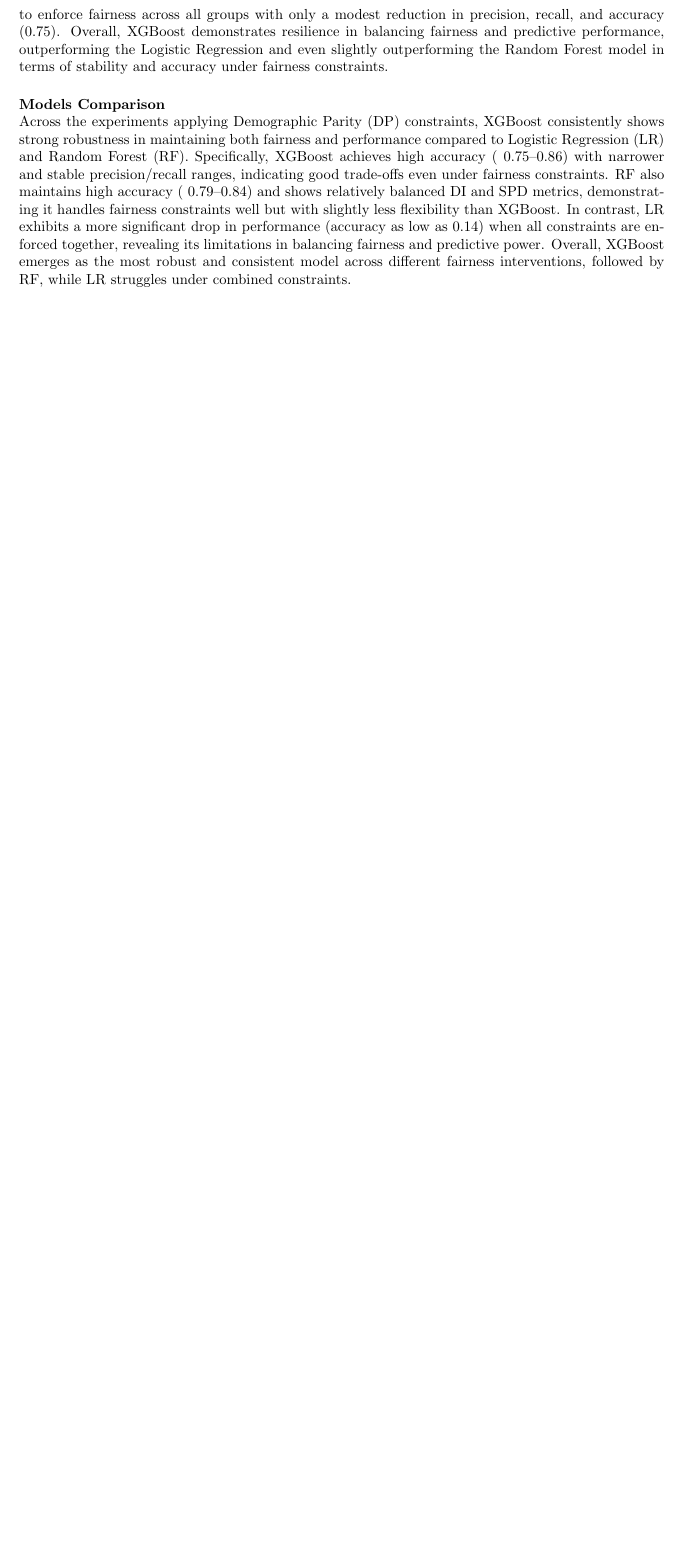
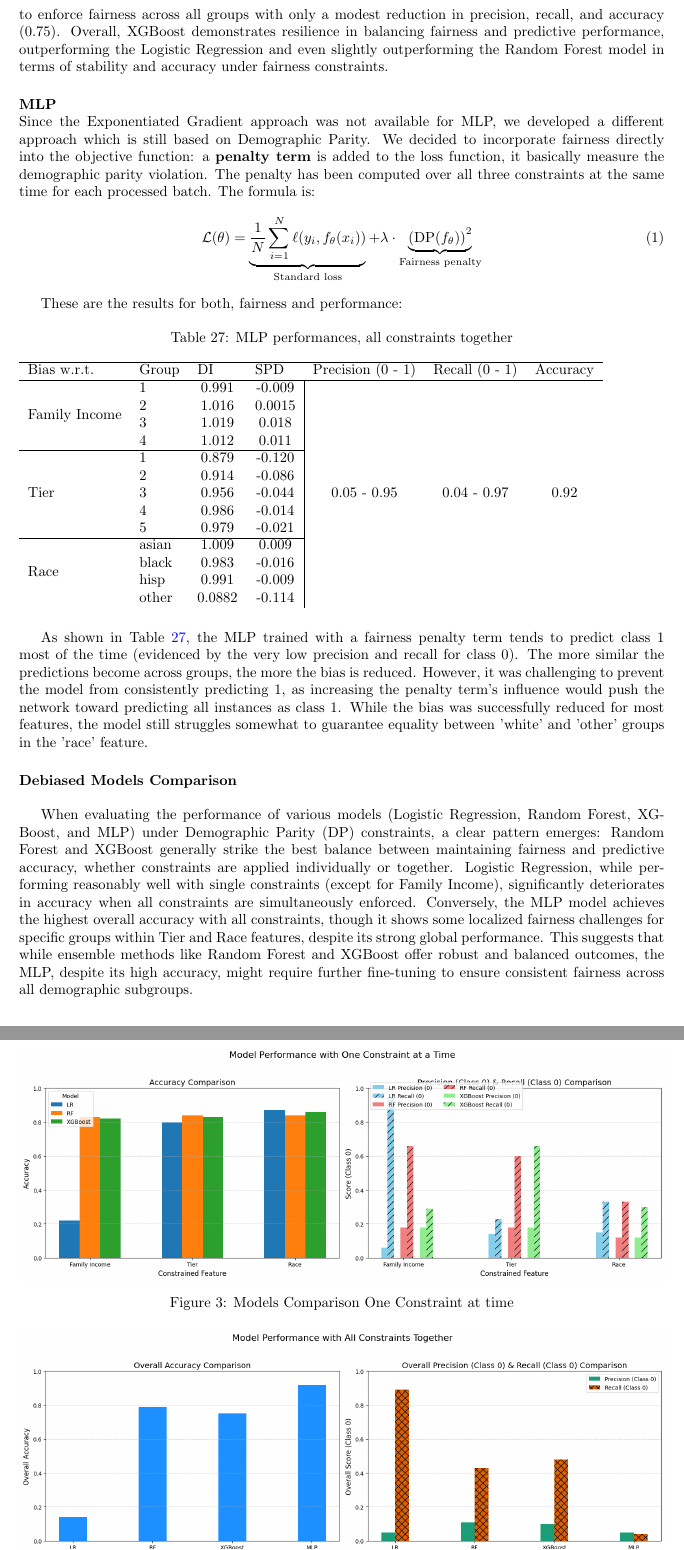
Before and after one commit to fedemarchits/ML-Bias-Mitigation, a LaTeX paper (report.tex): part of page 21 of 22 before the commit and two parts of pages 20 and 21 of 22 after it, the two joined at a grey line, cut so that both start at the same text, the shorter picture padded with empty space. Compiled offline with pdfLaTeX.

Commit message:
Report updated

```diff
--- a/report.tex
+++ b/report.tex
@@ -912,6 +912,44 @@ Bias w.r.t.                    & Group & \multicolumn{1}{l}{DI} & \multicolumn{1
 \end{table}
 Table 26 shows the performance of XGBoost when DP constraints are applied across all features together. DI and SPD remain well-controlled across all groups (DI: 0.986–1.023, SPD: -0.010–0.017), suggesting the model can enforce fairness effectively in a multi-feature setting. Precision and recall ranges are slightly narrower (Precision: 0.10–0.96, Recall: 0.48–0.76) than in the single-feature scenario, indicating stable but slightly reduced performance. Accuracy drops to 0.75, which is a slight decrease compared to Table 25 but still reflects strong predictive power while enforcing fairness across all features.\\ \\
 Comparing Tables 25 and 26 shows that XGBoost handles the addition of DP constraints quite robustly. When applying constraints on one feature at a time (Table 25), the model maintains high accuracy (0.82–0.86) and wide precision/recall ranges, indicating effective fairness enforcement with minimal performance degradation. When applying all constraints together (Table 26), the model continues to enforce fairness across all groups with only a modest reduction in precision, recall, and accuracy (0.75). Overall, XGBoost demonstrates resilience in balancing fairness and predictive performance, outperforming the Logistic Regression and even slightly outperforming the Random Forest model in terms of stability and accuracy under fairness constraints.
+\paragraph{MLP}\mbox{}\\
+Since the Exponentiated Gradient approach was not available for MLP, we developed a different approach which is still based on Demographic Parity. We decided to incorporate fairness directly into the objective function: a \textbf{penalty term} is added to the loss function, it basically measure the demographic parity violation. The penalty has been computed over all three constraints at the same time for each processed batch. The formula is:
+\begin{equation}
+\mathcal{L}(\theta) = \underbrace{\frac{1}{N}\sum_{i=1}^N \ell(y_i, f_\theta(x_i))}_{\text{Standard loss}} + \lambda \cdot \underbrace{\left(\text{DP}(f_\theta)\right)^2}_{\text{Fairness penalty}}
+\end{equation}
 
-\paragraph{Models Comparison}\mbox{}\\
-Across the experiments applying Demographic Parity (DP) constraints, XGBoost consistently shows strong robustness in maintaining both fairness and performance compared to Logistic Regression (LR) and Random Forest (RF). Specifically, XGBoost achieves high accuracy (~0.75–0.86) with narrower and stable precision/recall ranges, indicating good trade-offs even under fairness constraints. RF also maintains high accuracy (~0.79–0.84) and shows relatively balanced DI and SPD metrics, demonstrating it handles fairness constraints well but with slightly less flexibility than XGBoost. In contrast, LR exhibits a more significant drop in performance (accuracy as low as 0.14) when all constraints are enforced together, revealing its limitations in balancing fairness and predictive power. Overall, XGBoost emerges as the most robust and consistent model across different fairness interventions, followed by RF, while LR struggles under combined constraints.
+These are the results for both, fairness and performance:
+
+\begin{table}[H]
+\caption{MLP performances, all constraints together}
+\label{tab:mlp-performances}
+\begin{tabular}{llcc|ccc}
+\hline
+Bias w.r.t.                    & Group & \multicolumn{1}{l}{DI} & \multicolumn{1}{l}{SPD}    & \multicolumn{1}{l}{Precision (0 - 1)} & \multicolumn{1}{l}{Recall (0 - 1)} & \multicolumn{1}{l}{Accuracy} \\
+\hline
+\multirow{4}{*}{Family Income} & 1     & 0.991                  & -0.009                      & \multirow{13}{*}{0.05 - 0.95}         & \multirow{13}{*}{0.04 - 0.97}      & \multirow{13}{*}{0.92}       \\
+                               			& 2     & 1.016                  & 0.0015                      &                                       &                                    &                              \\
+                              			 & 3     & 1.019                  & 0.018                      &                                       &                                    &                              \\
+                               			& 4     & 1.012                  & 0.011                      &                                       &                                    &                              \\
+\cline{1-4}
+\multirow{5}{*}{Tier}          & 1     & 0.879                  & -0.120                     &                                       &                                    &                              \\
+                               		& 2     & 0.914                  & -0.086                     &                                       &                                    &                              \\
+                              		 & 3     & 0.956                  & -0.044                      &                                       &                                    &                              \\
+                            		   & 4     & 0.986                  & -0.014                      &                                       &                                    &                              \\
+                           		    & 5     & 0.979                 & -0.021                      &                                       &                                    &                              \\
+\cline{1-4}
+\multirow{4}{*}{Race}          & asian & 1.009                 & \multicolumn{1}{c|}{0.009} &                                       &                                    &                              \\
+                            		   & black & 0.983                  & \multicolumn{1}{c|}{-0.016}  &                                       &                                    &                              \\
+                            		   & hisp  & 0.991                  & \multicolumn{1}{c|}{-0.009}  &                                       &                                    &                              \\
+                            		   & other & 0.0882                  & \multicolumn{1}{c|}{-0.114}  &                                       &                                    &
+\end{tabular}
+\end{table}
+
+As shown in Table \ref{tab:mlp-performances}, the MLP trained with a fairness penalty term tends to predict class 1 most of the time (evidenced by the very low precision and recall for class 0). The more similar the predictions become across groups, the more the bias is reduced. However, it was challenging to prevent the model from consistently predicting 1, as increasing the penalty term's influence would push the network toward predicting all instances as class 1. While the bias was successfully reduced for most features, the model still struggles somewhat to guarantee equality between 'white' and 'other' groups in the 'race' feature.
+
+\paragraph{Debiased Models Comparison}\mbox{}\\
+
+\begin{figure}[h!]
+      \centering
+      \includegraphics[width=1\textwidth]{models_comp_one_at_time.png}
+      \caption{Models Comparison One Constraint at time}
@@ -918,3 +962,7 @@ Across the experiments applying Demographic Parity (DP) constraints, XGBoost con
+      \label{fig:example}
+    \end{figure}
+
+When evaluating the performance of various models (Logistic Regression, Random Forest, XGBoost, and MLP) under Demographic Parity (DP) constraints, a clear pattern emerges: Random Forest and XGBoost generally strike the best balance between maintaining fairness and predictive accuracy, whether constraints are applied individually or together. Logistic Regression, while performing reasonably well with single constraints (except for Family Income), significantly deteriorates in accuracy when all constraints are simultaneously enforced. Conversely, the MLP model achieves the highest overall accuracy with all constraints, though it shows some localized fairness challenges for specific groups within Tier and Race features, despite its strong global performance. This suggests that while ensemble methods like Random Forest and XGBoost offer robust and balanced outcomes, the MLP, despite its high accuracy, might require further fine-tuning to ensure consistent fairness across all demographic subgroups.
 
 \section{Results}
 In this study, we have demonstrated that algorithmic bias in educational datasets can be effectively mitigated, particularly through the use of in-processing techniques.
```
Also changed, not shown: biblio.bib (added, +32 -0 lines), family_income_distribution.png (added), model_comparison.png (added), model_cons_all_tog.png (added), models_comp_one_at_time.png (added), report.pdf, report.tex (30 more changed lines), 1 other file.
